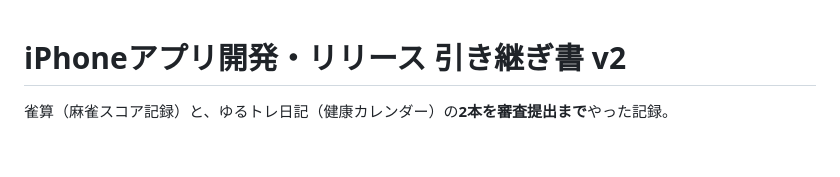
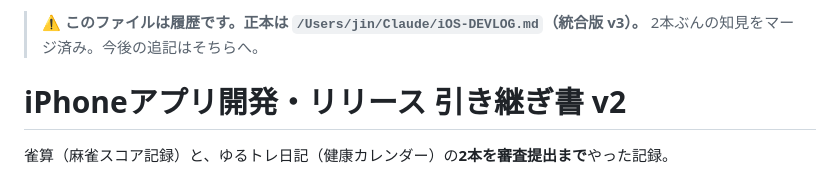
Before and after one commit to zzzjjj080/yurutore, a Markdown page: PLAYBOOK.md, the part around the change. Rendered like a GitHub page; blank space fills up the shorter version.

Commit message:
PLAYBOOK.md の冒頭に統合版の場所を明記
2アプリぶんの知見を /Users/jin/Claude/iOS-DEVLOG.md にマージした。
このファイルは履歴として残すが、今後の追記は統合版へ行う。

```diff
--- a/PLAYBOOK.md
+++ b/PLAYBOOK.md
@@ -1,3 +1,6 @@
+> ⚠️ **このファイルは履歴です。正本は `/Users/jin/Claude/iOS-DEVLOG.md`（統合版 v3）。**
+> 2本ぶんの知見をマージ済み。今後の追記はそちらへ。
+
 # iPhoneアプリ開発・リリース 引き継ぎ書 v2
 
 雀算（麻雀スコア記録）と、ゆるトレ日記（健康カレンダー）の**2本を審査提出まで**やった記録。
```
